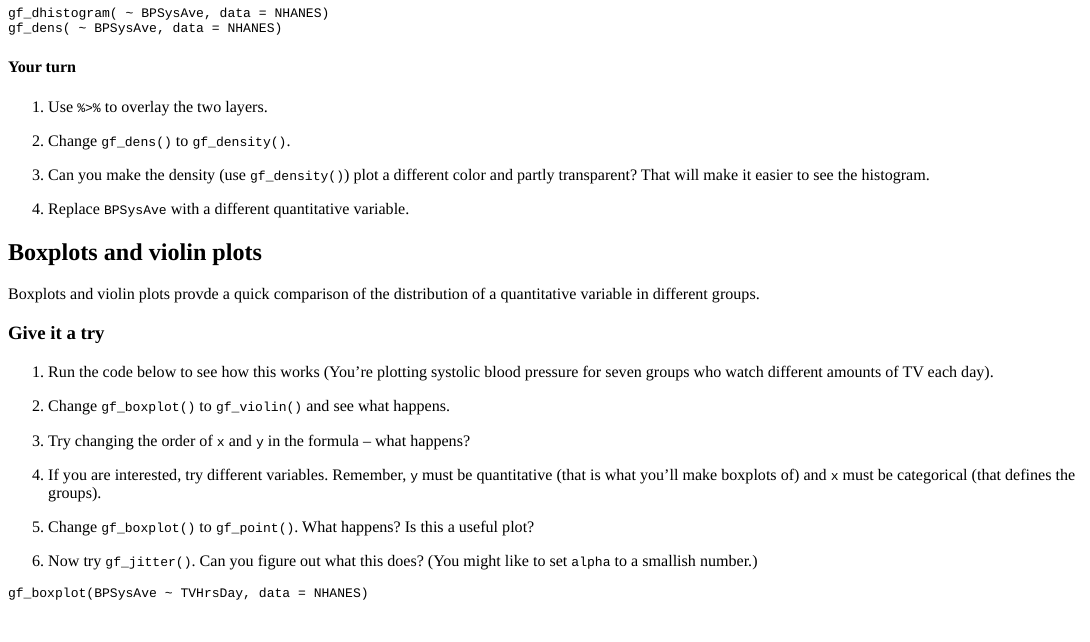
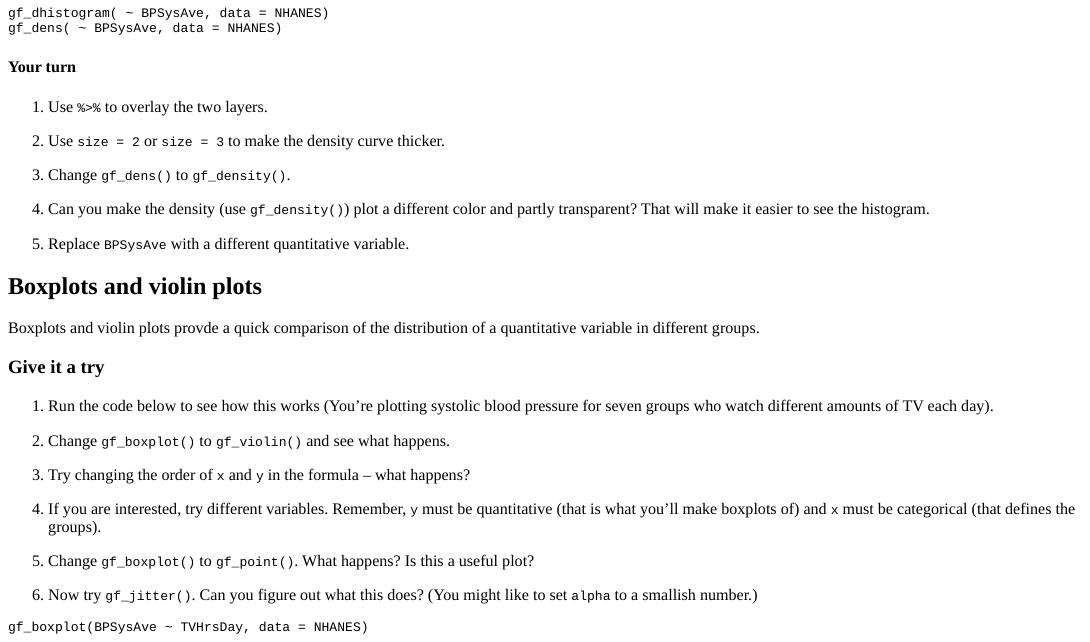
Before and after one commit to stacyderuiter/StatTutor, an R Markdown document (inst/tutorials/PlottingBasics/PlottingBasics.Rmd): the page in a window 1100 px wide, from 7160 px down. The pictures show the output file inst/tutorials/PlottingBasics/PlottingBasics.html that the author committed with the source, opened offline; long lines of code are wrapped.

Commit message:
add bit about size to make line thicker

```diff
--- a/inst/tutorials/PlottingBasics/PlottingBasics.Rmd
+++ b/inst/tutorials/PlottingBasics/PlottingBasics.Rmd
@@ -614,12 +614,14 @@ gf_dens( ~ BPSysAve, data = NHANES)
 
  1. Use `%>%` to overlay the two layers.
 
- 2. Change `gf_dens()` to `gf_density()`.
+ 2. Use `size = 2` or `size = 3` to make the density curve thicker.
 
- 3. Can you make the density (use `gf_density()`) plot a different color and
+ 3. Change `gf_dens()` to `gf_density()`.
+
+ 4. Can you make the density (use `gf_density()`) plot a different color and
  partly transparent?  That will make it easier to see the histogram.
 
- 4. Replace `BPSysAve` with a different quantitative variable.
+ 5. Replace `BPSysAve` with a different quantitative variable.
 
 ## Boxplots and violin plots
 
```
Also changed, not shown: inst/tutorials/PlottingBasics/PlottingBasics.html.
